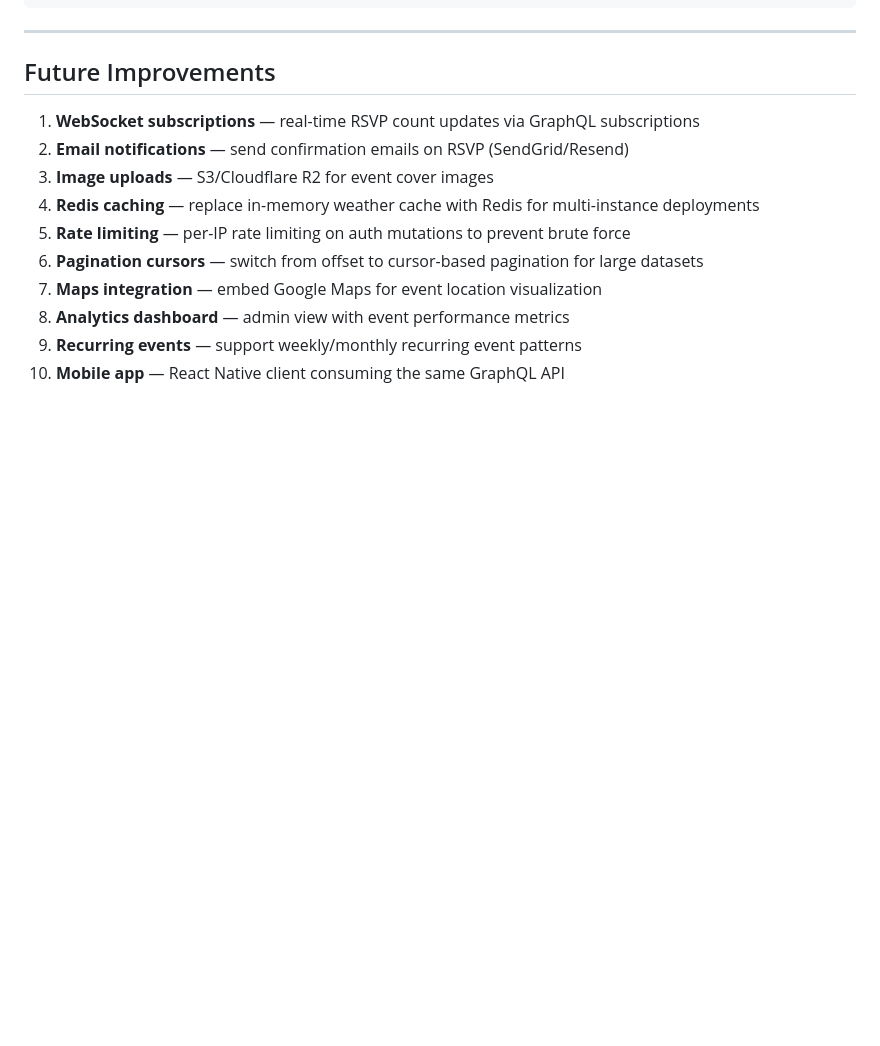
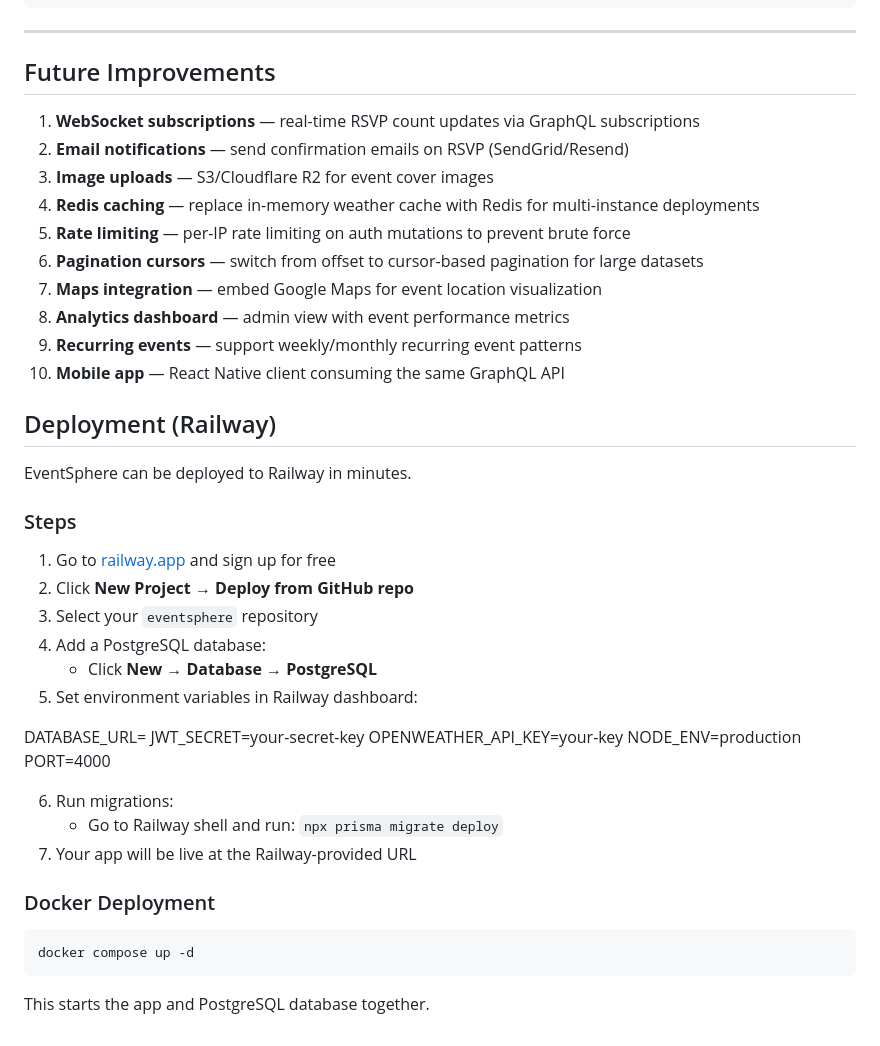
Before and after one commit to sri-lasya-s/eventsphere, a Markdown page: README.md, the part around the change. GitHub-like rendering; blank space fills up the shorter version.

Commit message:
add deployment instructions

````diff
--- a/README.md
+++ b/README.md
@@ -267,3 +267,32 @@ eventsphere/
 8. **Analytics dashboard** — admin view with event performance metrics
 9. **Recurring events** — support weekly/monthly recurring event patterns
 10. **Mobile app** — React Native client consuming the same GraphQL API
+
+## Deployment (Railway)
+
+EventSphere can be deployed to Railway in minutes.
+
+### Steps
+
+1. Go to [railway.app](https://railway.app) and sign up for free
+2. Click **New Project** → **Deploy from GitHub repo**
+3. Select your `eventsphere` repository
+4. Add a PostgreSQL database:
+   - Click **New** → **Database** → **PostgreSQL**
+5. Set environment variables in Railway dashboard:
+
+DATABASE_URL=<auto-filled by Railway>
+JWT_SECRET=your-secret-key
+OPENWEATHER_API_KEY=your-key
+NODE_ENV=production
+PORT=4000
+
+6. Run migrations:
+   - Go to Railway shell and run: `npx prisma migrate deploy`
+7. Your app will be live at the Railway-provided URL
+
+### Docker Deployment
+```bash
+docker compose up -d
+```
+This starts the app and PostgreSQL database together.
````
